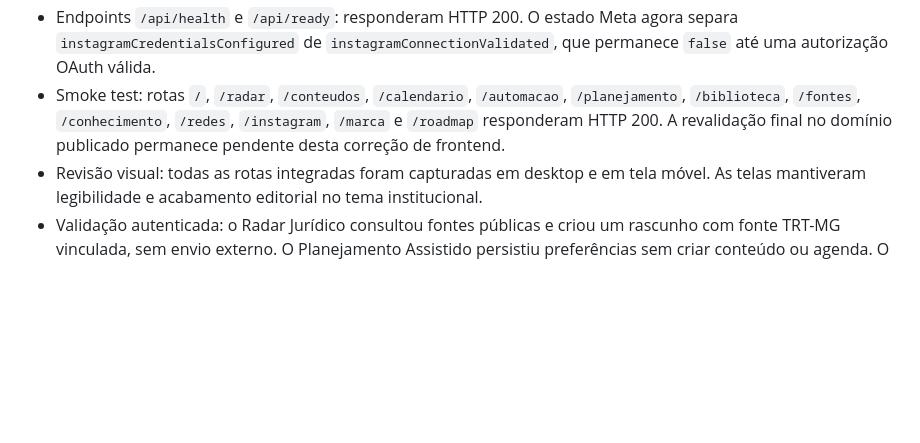
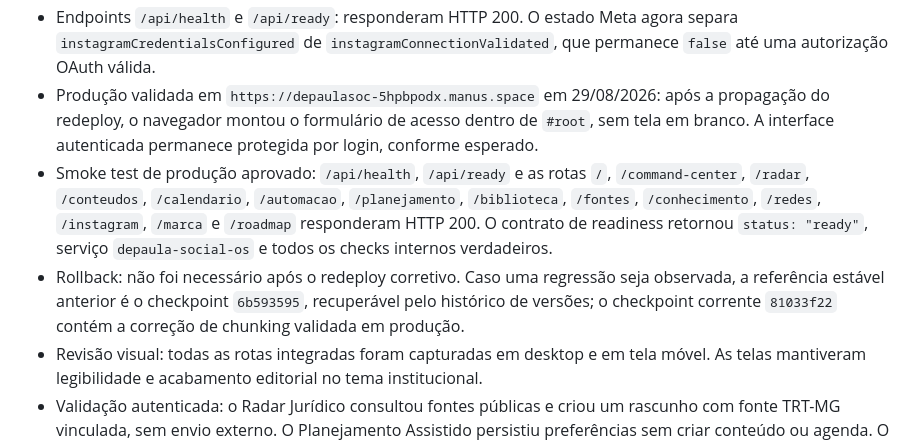
Before and after one commit to s2corporativo/studio, a Markdown page: SOCIAL_OS_INTEGRATION_VALIDATION.md, the part around the change. GitHub-like rendering; blank space fills up the shorter version.

```diff
--- a/SOCIAL_OS_INTEGRATION_VALIDATION.md
+++ b/SOCIAL_OS_INTEGRATION_VALIDATION.md
@@ -31,7 +31,9 @@ As novas telas Social OS foram readequadas ao padrão De Paula Teixeira: verde-c
 - O índice único de idempotência de campanhas por usuário foi aplicado após confirmação de inexistência de duplicidades.
 - Express foi atualizado para a versão 5, com correção dos fallbacks SPA e da rota de armazenamento para a sintaxe de wildcard nomeado compatível.
 - Endpoints `/api/health` e `/api/ready`: responderam HTTP 200. O estado Meta agora separa `instagramCredentialsConfigured` de `instagramConnectionValidated`, que permanece `false` até uma autorização OAuth válida.
-- Smoke test: rotas `/`, `/radar`, `/conteudos`, `/calendario`, `/automacao`, `/planejamento`, `/biblioteca`, `/fontes`, `/conhecimento`, `/redes`, `/instagram`, `/marca` e `/roadmap` responderam HTTP 200. A revalidação final no domínio publicado permanece pendente desta correção de frontend.
+- Produção validada em `https://depaulasoc-5hpbpodx.manus.space` em 29/08/2026: após a propagação do redeploy, o navegador montou o formulário de acesso dentro de `#root`, sem tela em branco. A interface autenticada permanece protegida por login, conforme esperado.
+- Smoke test de produção aprovado: `/api/health`, `/api/ready` e as rotas `/`, `/command-center`, `/radar`, `/conteudos`, `/calendario`, `/automacao`, `/planejamento`, `/biblioteca`, `/fontes`, `/conhecimento`, `/redes`, `/instagram`, `/marca` e `/roadmap` responderam HTTP 200. O contrato de readiness retornou `status: "ready"`, serviço `depaula-social-os` e todos os checks internos verdadeiros.
+- Rollback: não foi necessário após o redeploy corretivo. Caso uma regressão seja observada, a referência estável anterior é o checkpoint `6b593595`, recuperável pelo histórico de versões; o checkpoint corrente `81033f22` contém a correção de chunking validada em produção.
 - Revisão visual: todas as rotas integradas foram capturadas em desktop e em tela móvel. As telas mantiveram legibilidade e acabamento editorial no tema institucional.
 - Validação autenticada: o Radar Jurídico consultou fontes públicas e criou um rascunho com fonte TRT-MG vinculada, sem envio externo. O Planejamento Assistido persistiu preferências sem criar conteúdo ou agenda. O Design AI gerou fundo institucional, compôs e anexou uma arte JPEG 1080×1350 ao rascunho interno. A Central de Redes confirmou bloqueio da conexão e de publicação enquanto a aplicação Meta permanece pendente.
 - Proteção de imagem: a geração visual utiliza a qualidade padrão estável e passa a encerrar com erro claro após 90 segundos, sem anexar mídia, caso o provedor não responda.
```
Also changed, not shown: todo.md (+5 -4 lines).
